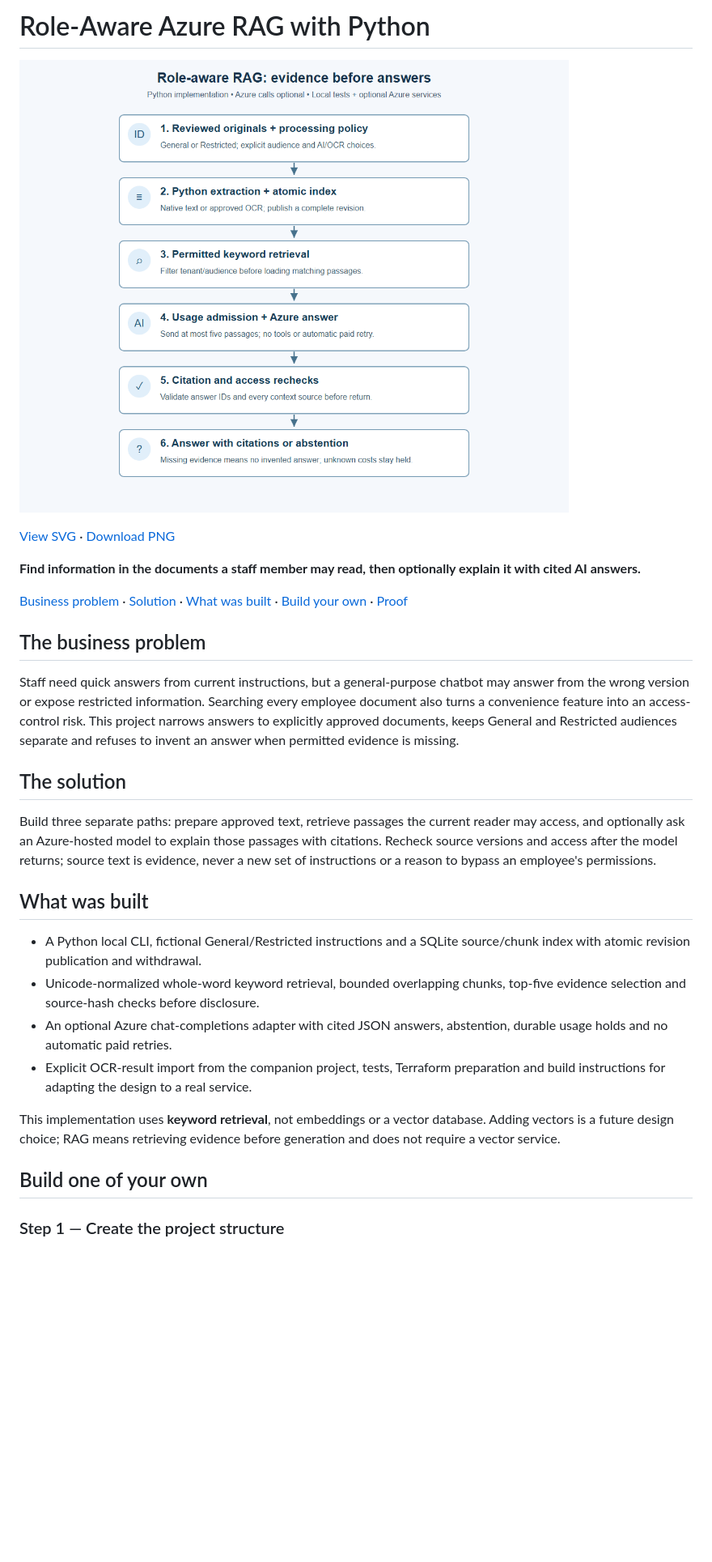
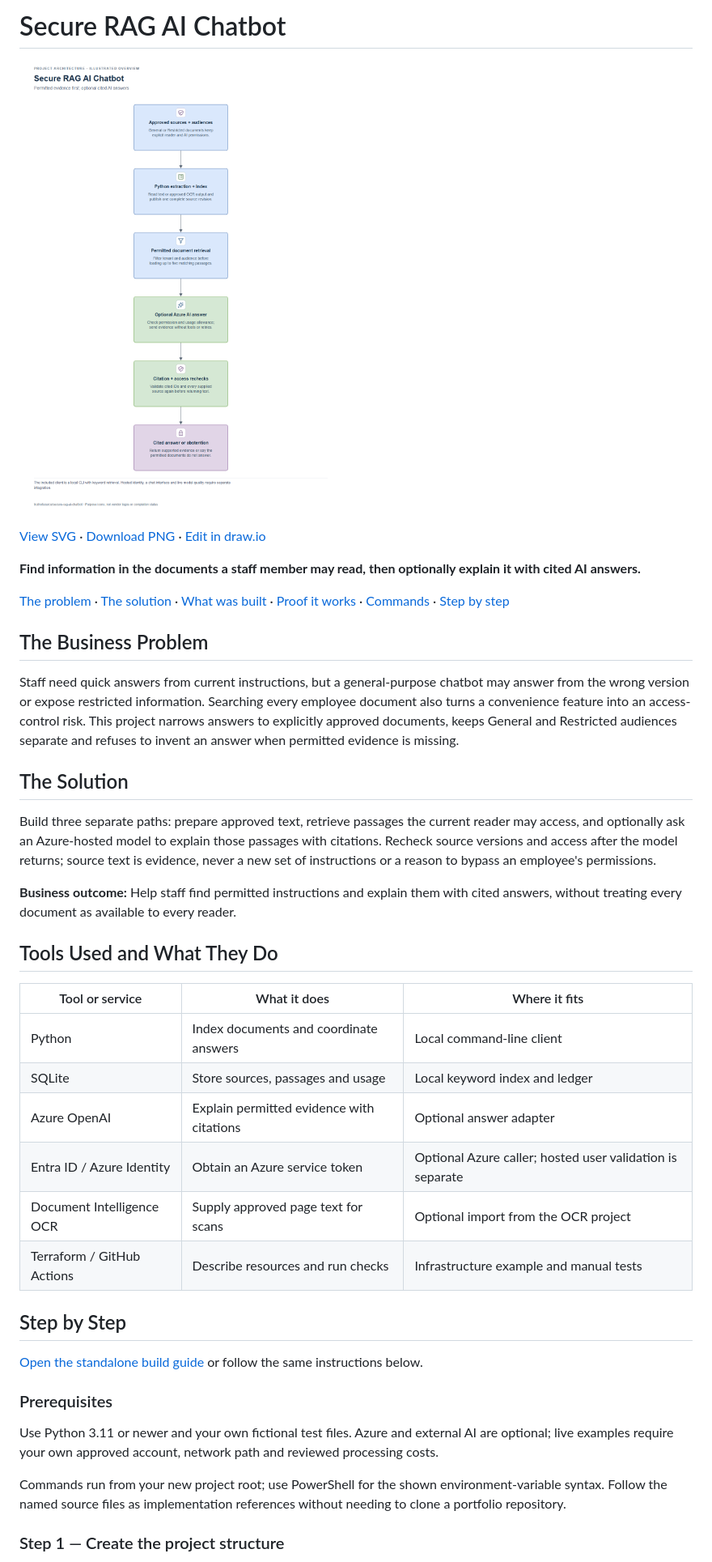
Before and after one commit to truthofsource/secure-rag-ai-chatbot, a Markdown page: README.md, the part around one of its changes. Shown at 81% size. Rendered like a GitHub page; pictures changed too: docs/architecture.png (deleted), docs/diagrams/architecture.png (added); blank space fills up the shorter version.

Commit message:
Match portfolio presentation and editable architecture diagrams

```diff
--- a/README.md
+++ b/README.md
@@ -1,14 +1,14 @@
-# Role-Aware Azure RAG with Python
+# Secure RAG AI Chatbot
 
-[![Approved documents to permitted evidence and cited answers](docs/architecture.png)](docs/architecture.svg)
+[![Approved documents to permitted evidence and cited answers](docs/diagrams/architecture.png)](docs/diagrams/architecture.svg)
 
-[View SVG](docs/architecture.svg) · [Download PNG](docs/architecture.png)
+[View SVG](docs/diagrams/architecture.svg) · [Download PNG](docs/diagrams/architecture.png) · [Edit in draw.io](docs/diagrams/architecture.drawio)
 
 **Find information in the documents a staff member may read, then optionally explain it with cited AI answers.**
 
-[Business problem](#the-business-problem) · [Solution](#the-solution) · [What was built](#what-was-built) · [Build your own](#build-one-of-your-own) · [Proof](#proof-it-works)
+[The problem](#the-business-problem) · [The solution](#the-solution) · [What was built](#what-was-built) · [Proof it works](#proof-it-works) · [Commands](docs/COMMANDS.md) · [Step by step](#step-by-step)
 
-## The business problem
+## The Business Problem
 
 Staff need quick answers from current instructions, but a general-purpose
 chatbot may answer from the wrong version or expose restricted information.
@@ -17,7 +17,7 @@ access-control risk. This project narrows answers to explicitly approved
 documents, keeps General and Restricted audiences separate and refuses to
 invent an answer when permitted evidence is missing.
 
-## The solution
+## The Solution
 
 Build three separate paths: prepare approved text, retrieve passages the
 current reader may access, and optionally ask an Azure-hosted model to explain
@@ -25,22 +25,30 @@ those passages with citations. Recheck source versions and access after the
 model returns; source text is evidence, never a new set of instructions or a
 reason to bypass an employee's permissions.
 
-## What was built
 
-- A Python local CLI, fictional General/Restricted instructions and a SQLite
-  source/chunk index with atomic revision publication and withdrawal.
-- Unicode-normalized whole-word keyword retrieval, bounded overlapping chunks,
-  top-five evidence selection and source-hash checks before disclosure.
-- An optional Azure chat-completions adapter with cited JSON answers, abstention,
-  durable usage holds and no automatic paid retries.
-- Explicit OCR-result import from the companion project, tests, Terraform
-  preparation and build instructions for adapting the design to a real service.
+**Business outcome:** Help staff find permitted instructions and explain them with cited answers, without treating every document as available to every reader.
 
-This implementation uses **keyword retrieval**, not embeddings or a vector
-database. Adding vectors is a future design choice; RAG means retrieving
-evidence before generation and does not require a vector service.
+## Tools Used and What They Do
 
-## Build one of your own
+| Tool or service | What it does | Where it fits |
+| --- | --- | --- |
+| Python | Index documents and coordinate answers | Local command-line client |
+| SQLite | Store sources, passages and usage | Local keyword index and ledger |
+| Azure OpenAI | Explain permitted evidence with citations | Optional answer adapter |
+| Entra ID / Azure Identity | Obtain an Azure service token | Optional Azure caller; hosted user validation is separate |
+| Document Intelligence OCR | Supply approved page text for scans | Optional import from the OCR project |
+| Terraform / GitHub Actions | Describe resources and run checks | Infrastructure example and manual tests |
+
+## Step by Step
+
+[Open the standalone build guide](docs/BUILD-YOUR-OWN.md) or follow the same instructions below.
+
+### Prerequisites
+
+Use Python 3.11 or newer and your own fictional test files. Azure and external AI are optional; live examples require your own approved account, network path and reviewed processing costs.
+
+Commands run from your new project root; use PowerShell for the shown environment-variable syntax. Follow the named source files as implementation references without needing to clone a portfolio repository.
+
 
 ### Step 1 — Create the project structure
 
```
Also changed, not shown: other parts of README.md (+44 -17 lines), docs/BUILD-YOUR-OWN.md (added, +160 -0 lines), docs/COMMANDS.md (added, +45 -0 lines), 4 other files.
